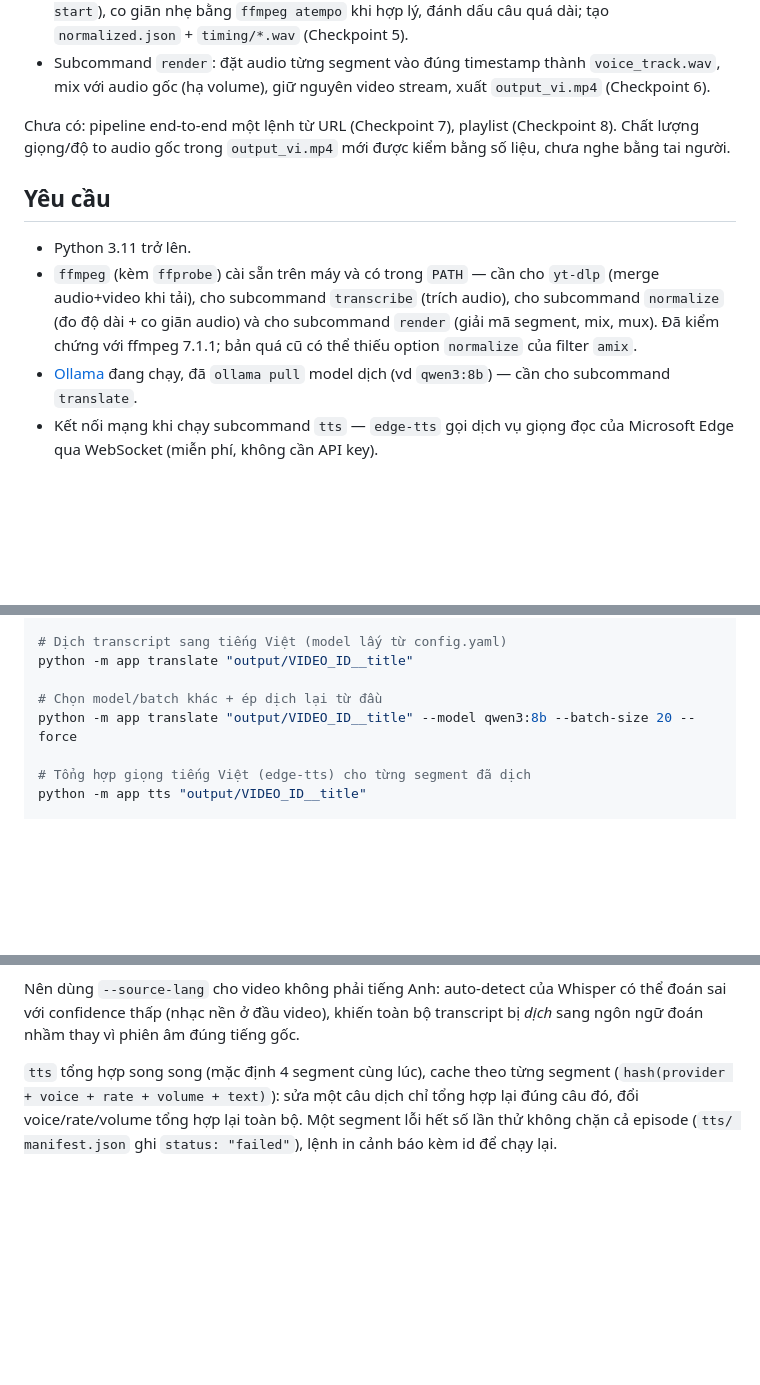
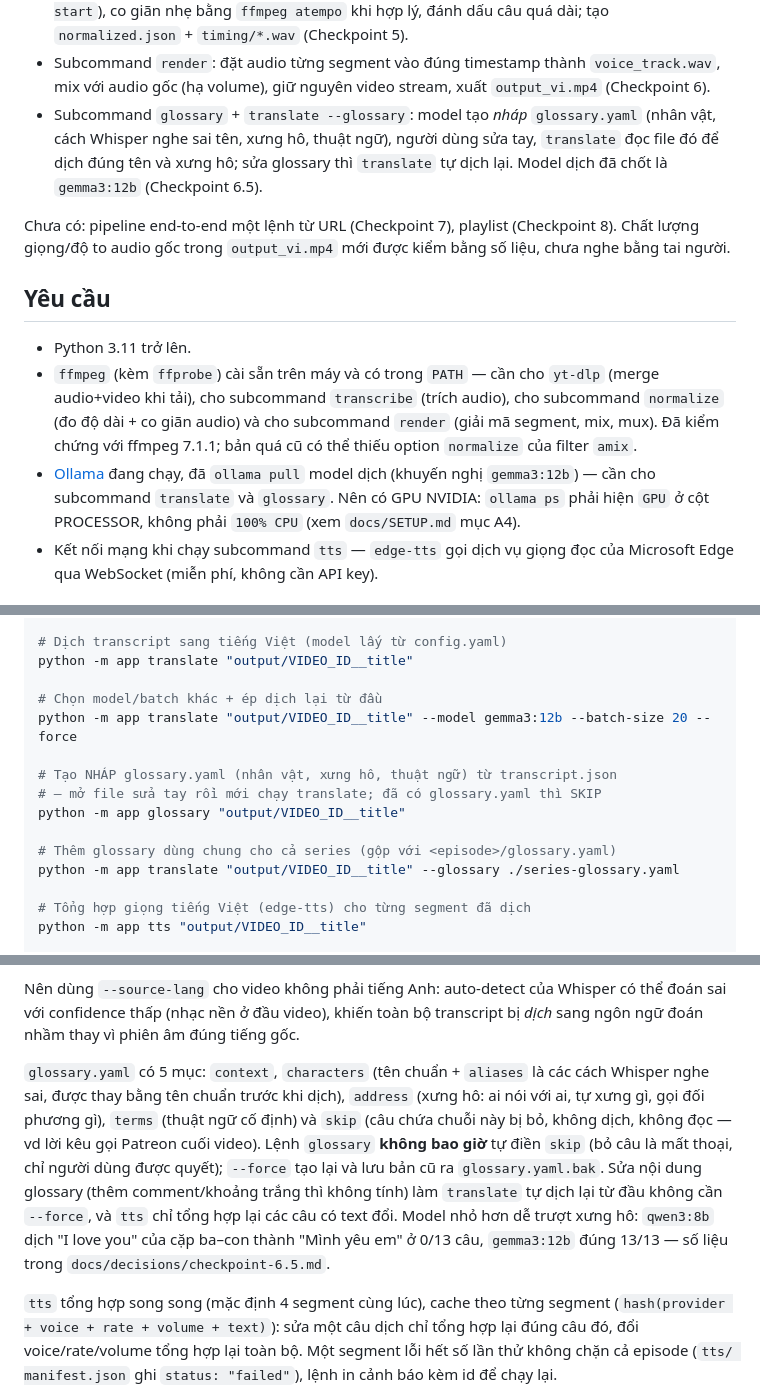
Before and after one commit to ntnghia1908/youtube-vietnamese-dubber, a Markdown page: README.md, 3 parts joined by grey strips. Rendered like a GitHub page; blank space fills up the shorter version.

```diff
--- a/README.md
+++ b/README.md
@@ -36,6 +36,11 @@ checkpoint được mô tả chi tiết tại
 - Subcommand `render`: đặt audio từng segment vào đúng timestamp thành
   `voice_track.wav`, mix với audio gốc (hạ volume), giữ nguyên video
   stream, xuất `output_vi.mp4` (Checkpoint 6).
+- Subcommand `glossary` + `translate --glossary`: model tạo *nháp*
+  `glossary.yaml` (nhân vật, cách Whisper nghe sai tên, xưng hô, thuật
+  ngữ), người dùng sửa tay, `translate` đọc file đó để dịch đúng tên và
+  xưng hô; sửa glossary thì `translate` tự dịch lại. Model dịch đã chốt là
+  `gemma3:12b` (Checkpoint 6.5).
 
 Chưa có: pipeline end-to-end một lệnh từ URL (Checkpoint 7), playlist
 (Checkpoint 8). Chất lượng giọng/độ to audio gốc trong `output_vi.mp4`
@@ -51,7 +56,9 @@ mới được kiểm bằng số liệu, chưa nghe bằng tai người.
   với ffmpeg 7.1.1; bản quá cũ có thể thiếu option `normalize` của filter
   `amix`.
 - [Ollama](https://ollama.com/download) đang chạy, đã `ollama pull` model
-  dịch (vd `qwen3:8b`) — cần cho subcommand `translate`.
+  dịch (khuyến nghị `gemma3:12b`) — cần cho subcommand `translate` và
+  `glossary`. Nên có GPU NVIDIA: `ollama ps` phải hiện `GPU` ở cột
+  PROCESSOR, không phải `100% CPU` (xem `docs/SETUP.md` mục A4).
 - Kết nối mạng khi chạy subcommand `tts` — `edge-tts` gọi dịch vụ giọng
   đọc của Microsoft Edge qua WebSocket (miễn phí, không cần API key).
 
@@ -102,7 +109,14 @@ python -m app transcribe "output/VIDEO_ID__title" --source-lang zh
 python -m app translate "output/VIDEO_ID__title"
 
 # Chọn model/batch khác + ép dịch lại từ đầu
-python -m app translate "output/VIDEO_ID__title" --model qwen3:8b --batch-size 20 --force
+python -m app translate "output/VIDEO_ID__title" --model gemma3:12b --batch-size 20 --force
+
+# Tạo NHÁP glossary.yaml (nhân vật, xưng hô, thuật ngữ) từ transcript.json
+# — mở file sửa tay rồi mới chạy translate; đã có glossary.yaml thì SKIP
+python -m app glossary "output/VIDEO_ID__title"
+
+# Thêm glossary dùng chung cho cả series (gộp với <episode>/glossary.yaml)
+python -m app translate "output/VIDEO_ID__title" --glossary ./series-glossary.yaml
 
 # Tổng hợp giọng tiếng Việt (edge-tts) cho từng segment đã dịch
 python -m app tts "output/VIDEO_ID__title"
@@ -132,6 +146,19 @@ Nên dùng `--source-lang` cho video không phải tiếng Anh: auto-detect củ
 Whisper có thể đoán sai với confidence thấp (nhạc nền ở đầu video), khiến
 toàn bộ transcript bị *dịch* sang ngôn ngữ đoán nhầm thay vì phiên âm
 đúng tiếng gốc.
+
+`glossary.yaml` có 5 mục: `context`, `characters` (tên chuẩn + `aliases` là
+các cách Whisper nghe sai, được thay bằng tên chuẩn trước khi dịch),
+`address` (xưng hô: ai nói với ai, tự xưng gì, gọi đối phương gì), `terms`
+(thuật ngữ cố định) và `skip` (câu chứa chuỗi này bị bỏ, không dịch, không
+đọc — vd lời kêu gọi Patreon cuối video). Lệnh `glossary` **không bao giờ**
+tự điền `skip` (bỏ câu là mất thoại, chỉ người dùng được quyết); `--force`
+tạo lại và lưu bản cũ ra `glossary.yaml.bak`. Sửa nội dung glossary (thêm
+comment/khoảng trắng thì không tính) làm `translate` tự dịch lại từ đầu
+không cần `--force`, và `tts` chỉ tổng hợp lại các câu có text đổi.
+Model nhỏ hơn dễ trượt xưng hô: `qwen3:8b` dịch "I love you" của cặp
+ba–con thành "Mình yêu em" ở 0/13 câu, `gemma3:12b` đúng 13/13 — số liệu
+trong `docs/decisions/checkpoint-6.5.md`.
 
 `tts` tổng hợp song song (mặc định 4 segment cùng lúc), cache theo từng
 segment (`hash(provider + voice + rate + volume + text)`): sửa một câu
```
Also changed, not shown: other parts of README.md (+5 -3 lines), CLAUDE.md (+14 -1 lines), docs/SETUP.md (+24 -3 lines).
